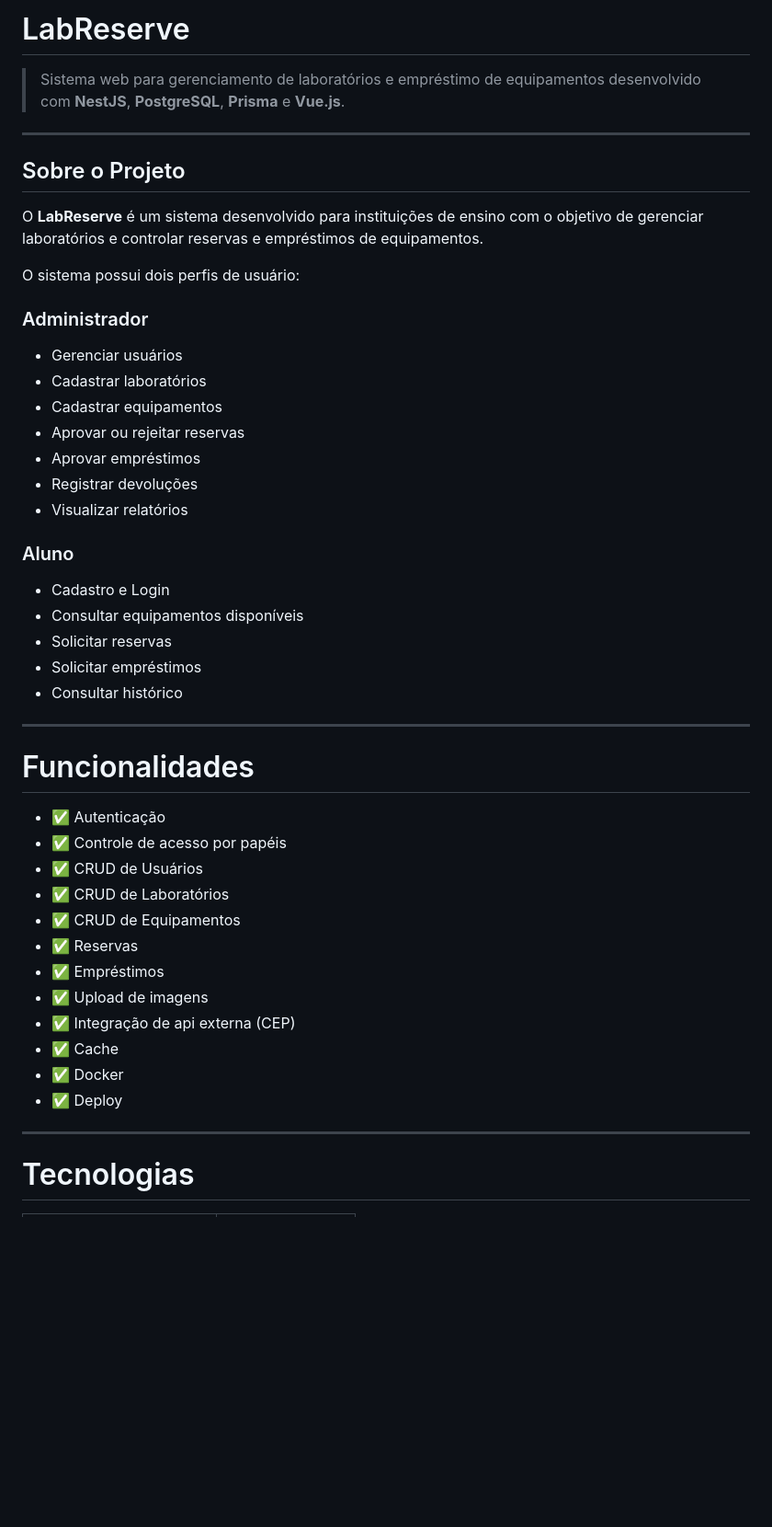
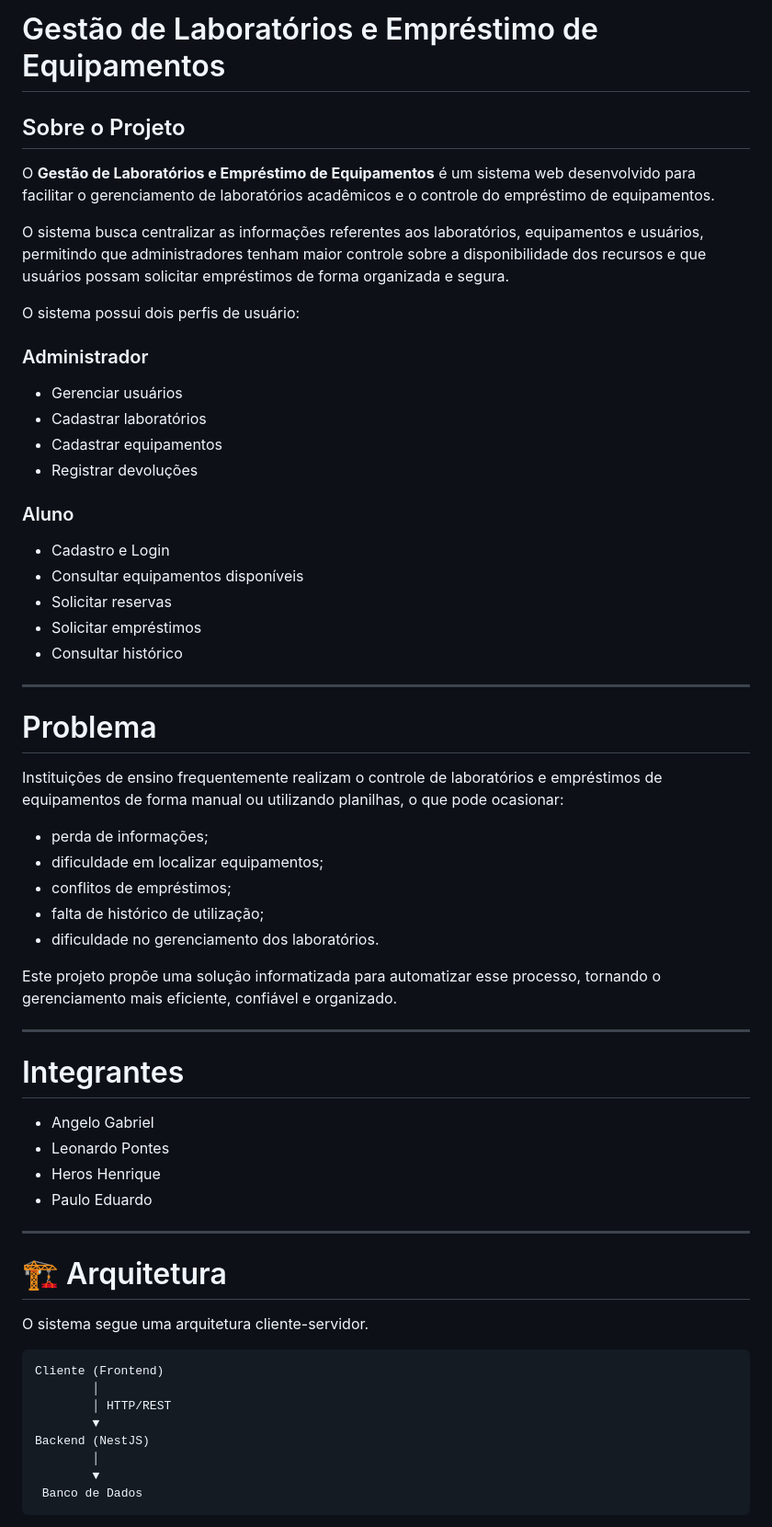
Before and after one commit to Leonard0-Pontes/Gestao-de-laboratorios-e-emprestimo-de-equipamentos, a Markdown page: README.md, the part around one of its changes. Shown at 92% size. GitHub-like rendering; blank space fills up the shorter version.

Commit message:
README.md revisida e encaminhado para o final
Atualizado quase completamente (falta os endpoints)

````diff
--- a/README.md
+++ b/README.md
@@ -1,12 +1,10 @@
-# LabReserve
-
-> Sistema web para gerenciamento de laboratórios e empréstimo de equipamentos desenvolvido com **NestJS**, **PostgreSQL**, **Prisma** e **Vue.js**.
-
----
+# Gestão de Laboratórios e Empréstimo de Equipamentos
 
 ## Sobre o Projeto
 
-O **LabReserve** é um sistema desenvolvido para instituições de ensino com o objetivo de gerenciar laboratórios e controlar reservas e empréstimos de equipamentos.
+O **Gestão de Laboratórios e Empréstimo de Equipamentos** é um sistema web desenvolvido para facilitar o gerenciamento de laboratórios acadêmicos e o controle do empréstimo de equipamentos.
+
+O sistema busca centralizar as informações referentes aos laboratórios, equipamentos e usuários, permitindo que administradores tenham maior controle sobre a disponibilidade dos recursos e que usuários possam solicitar empréstimos de forma organizada e segura.
 
 O sistema possui dois perfis de usuário:
 
@@ -14,10 +12,7 @@ O sistema possui dois perfis de usuário:
 - Gerenciar usuários
 - Cadastrar laboratórios
 - Cadastrar equipamentos
-- Aprovar ou rejeitar reservas
-- Aprovar empréstimos
 - Registrar devoluções
-- Visualizar relatórios
 
 ### Aluno
 - Cadastro e Login
@@ -28,22 +23,42 @@ O sistema possui dois perfis de usuário:
 
 ---
 
-# Funcionalidades
+# Problema
 
-- ✅ Autenticação
-- ✅ Controle de acesso por papéis
-- ✅ CRUD de Usuários
-- ✅ CRUD de Laboratórios
-- ✅ CRUD de Equipamentos
-- ✅ Reservas
-- ✅ Empréstimos
-- ✅ Upload de imagens
-- ✅ Integração de api externa (CEP)
-- ✅ Cache
-- ✅ Docker
-- ✅ Deploy
+Instituições de ensino frequentemente realizam o controle de laboratórios e empréstimos de equipamentos de forma manual ou utilizando planilhas, o que pode ocasionar:
+
+- perda de informações;
+- dificuldade em localizar equipamentos;
+- conflitos de empréstimos;
+- falta de histórico de utilização;
+- dificuldade no gerenciamento dos laboratórios.
+
+Este projeto propõe uma solução informatizada para automatizar esse processo, tornando o gerenciamento mais eficiente, confiável e organizado.
 
 ---
 
-# Tecnologias
+# Integrantes
 
+- Angelo Gabriel
+- Leonardo Pontes
+- Heros Henrique
+- Paulo Eduardo
+
+
+---
+
+# 🏗 Arquitetura
+
+O sistema segue uma arquitetura cliente-servidor.
+
+```
+Cliente (Frontend)
+        │
+        │ HTTP/REST
+        ▼
+Backend (NestJS)
+        │
+        ▼
+ Banco de Dados
+```
+
````
Also changed, not shown: other parts of README.md (+215 -92 lines).
